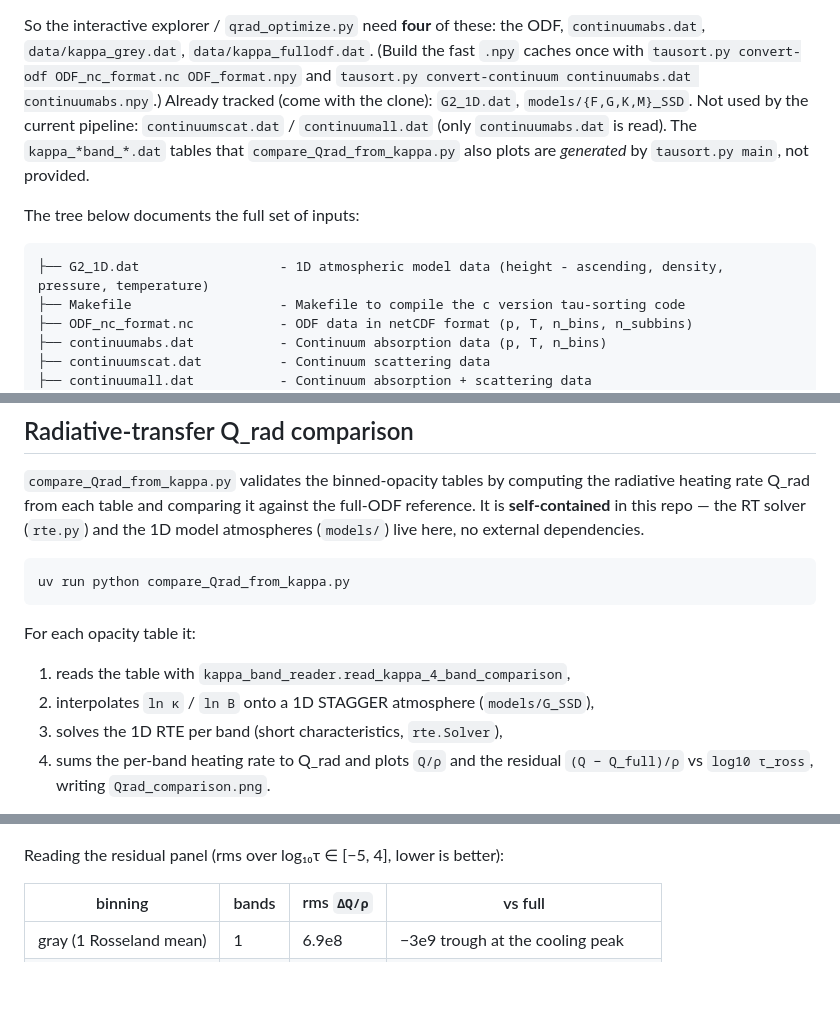
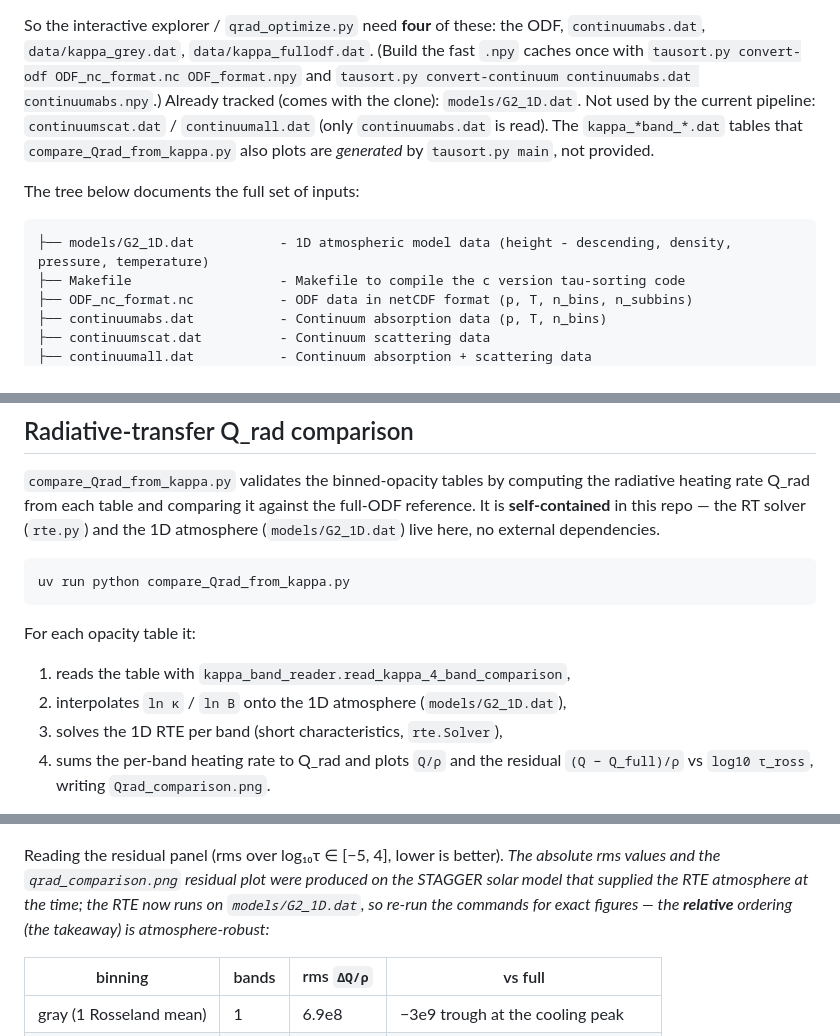
Before and after one commit to lively-stars/tau-sorting, a Markdown page: README.md, 3 parts joined by grey strips. Drawn GitHub-style; blank space fills up the shorter version.

````diff
--- a/README.md
+++ b/README.md
@@ -257,15 +255,14 @@ So the interactive explorer / `qrad_optimize.py` need **four** of these: the ODF
 `data/kappa_grey.dat`, `data/kappa_fullodf.dat`. (Build the fast `.npy` caches once with
 `tausort.py convert-odf ODF_nc_format.nc ODF_format.npy` and
 `tausort.py convert-continuum continuumabs.dat continuumabs.npy`.) Already tracked
-(come with the clone): `G2_1D.dat`,
-`models/{F,G,K,M}_SSD`. Not used by the current pipeline: `continuumscat.dat` / `continuumall.dat`
+(comes with the clone): `models/G2_1D.dat`. Not used by the current pipeline: `continuumscat.dat` / `continuumall.dat`
 (only `continuumabs.dat` is read). The `kappa_*band_*.dat` tables that `compare_Qrad_from_kappa.py`
 also plots are *generated* by `tausort.py main`, not provided.
 
 The tree below documents the full set of inputs:
 
 ```
-├── G2_1D.dat                  - 1D atmospheric model data (height - ascending, density, pressure, temperature)
+├── models/G2_1D.dat           - 1D atmospheric model data (height - descending, density, pressure, temperature)
 ├── Makefile                   - Makefile to compile the c version tau-sorting code
 ├── ODF_nc_format.nc           - ODF data in netCDF format (p, T, n_bins, n_subbins)
 ├── continuumabs.dat           - Continuum absorption data (p, T, n_bins)
@@ -435,7 +432,7 @@ rename/move it into `plots/` to reproduce the files above.
 `compare_Qrad_from_kappa.py` validates the binned-opacity tables by computing the
 radiative heating rate Q_rad from each table and comparing it against the full-ODF
 reference. It is **self-contained** in this repo — the RT solver (`rte.py`) and the
-1D model atmospheres (`models/`) live here, no external dependencies.
+1D atmosphere (`models/G2_1D.dat`) live here, no external dependencies.
 
 ```bash
 uv run python compare_Qrad_from_kappa.py
@@ -444,7 +441,7 @@ uv run python compare_Qrad_from_kappa.py
 For each opacity table it:
 
 1. reads the table with `kappa_band_reader.read_kappa_4_band_comparison`,
-2. interpolates `ln κ` / `ln B` onto a 1D STAGGER atmosphere (`models/G_SSD`),
+2. interpolates `ln κ` / `ln B` onto the 1D atmosphere (`models/G2_1D.dat`),
 3. solves the 1D RTE per band (short characteristics, `rte.Solver`),
 4. sums the per-band heating rate to Q_rad and plots `Q/ρ` and the residual
    `(Q − Q_full)/ρ` vs `log10 τ_ross`, writing `Qrad_comparison.png`.
@@ -508,7 +505,10 @@ peak). Bottom: residual vs the full-ODF reference — this is what matters.
 
 ![Q_rad comparison](plots/qrad_comparison.png)
 
-Reading the residual panel (rms over log₁₀τ ∈ [−5, 4], lower is better):
+Reading the residual panel (rms over log₁₀τ ∈ [−5, 4], lower is better). *The absolute rms values and
+the `qrad_comparison.png` residual plot were produced on the STAGGER solar model that supplied the RTE
+atmosphere at the time; the RTE now runs on `models/G2_1D.dat`, so re-run the commands for exact
+figures — the **relative** ordering (the takeaway) is atmosphere-robust:*
 
 | binning | bands | rms `ΔQ/ρ` | vs full |
 | --- | --- | --- | --- |
````
Also changed, not shown: other parts of README.md (+21 -23 lines), CLAUDE.md (+6 -7 lines), plots/qrad_before_after.png, 17 other files.
